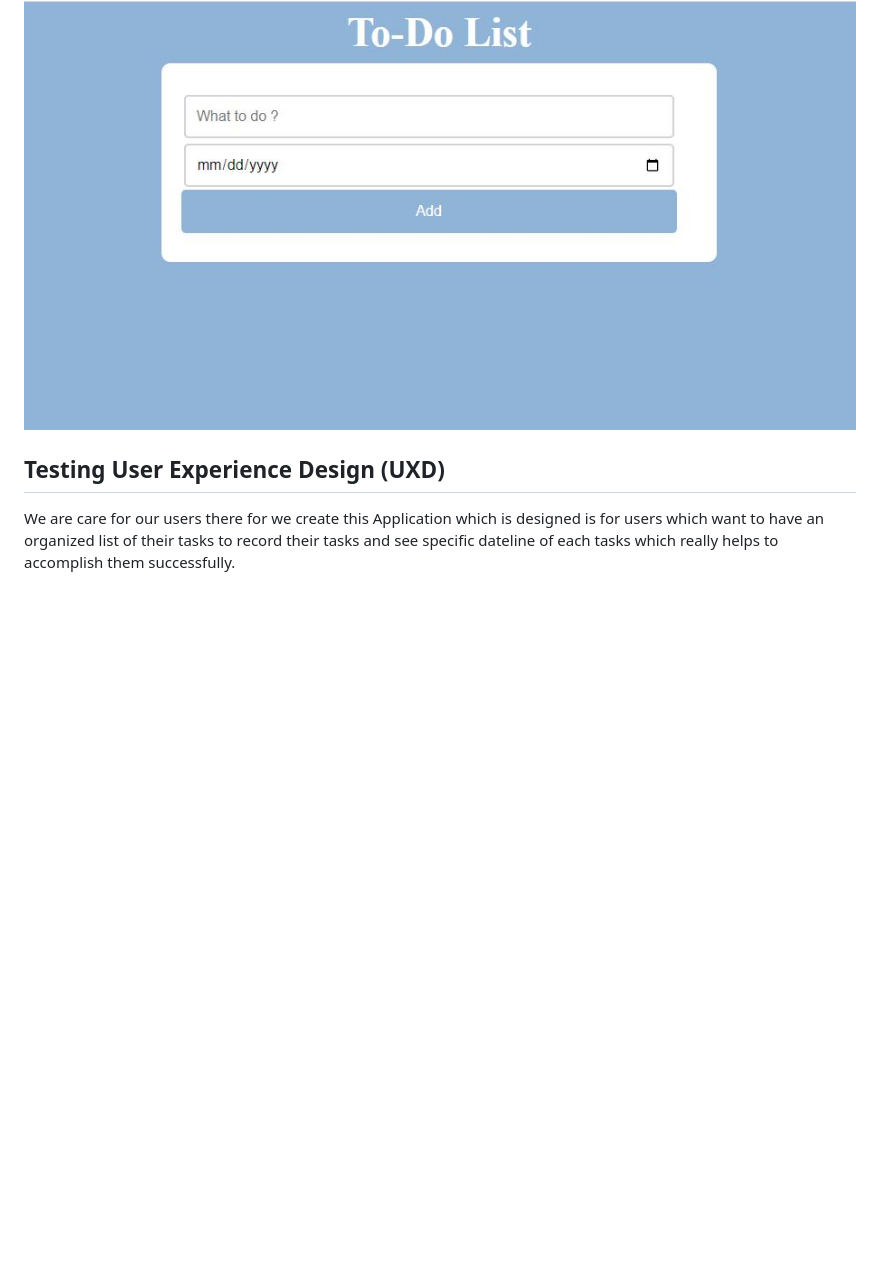
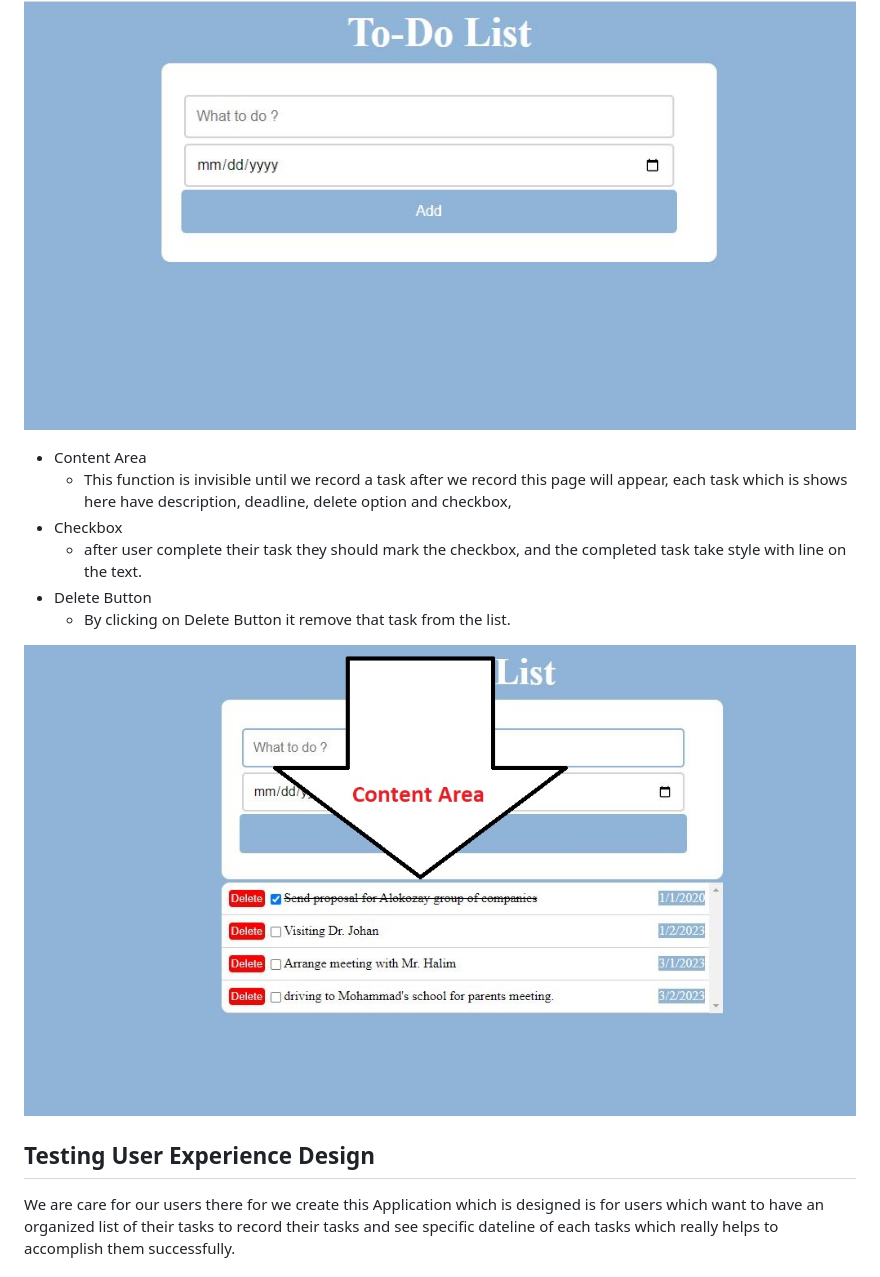
Before and after one commit to Code-Institute-Submissions/sadafsafi22-To-do-list_AugResub, a Markdown page: README.md, the part around the change printed below. GitHub-like rendering; pictures changed too: assets/images/Content.JPG (added); blank space fills up the shorter version.

Commit message:
update README , adding semantic tags, add icon and image for README

```diff
--- a/README.md
+++ b/README.md
@@ -20,7 +47,15 @@ This application contains one home page which has two parts:
 
 ![All Features Images](assets/images/textboximage.JPG)
+*   Content Area
+    - This function is invisible until we record a task after we record this page will appear, each task which is shows here have description, deadline, delete option and checkbox,
+*   Checkbox
+    - after user complete their task they should mark the checkbox, and the completed task take style with line on the text.
+*   Delete Button
+    -  By clicking on Delete Button it remove that task from the list.
 
-## Testing User Experience Design (UXD)
+![All Features Images](assets/images/Content.JPG)
+
+## Testing User Experience Design
 We are care for our users there for we create this Application which is designed  is  for users which want to have an organized list of their tasks to record their tasks and see specific dateline of each tasks which really helps to accomplish them successfully.
 
 ## User Demographic
```
Also changed, not shown: other parts of README.md (+29 -2 lines), 2 other files.
